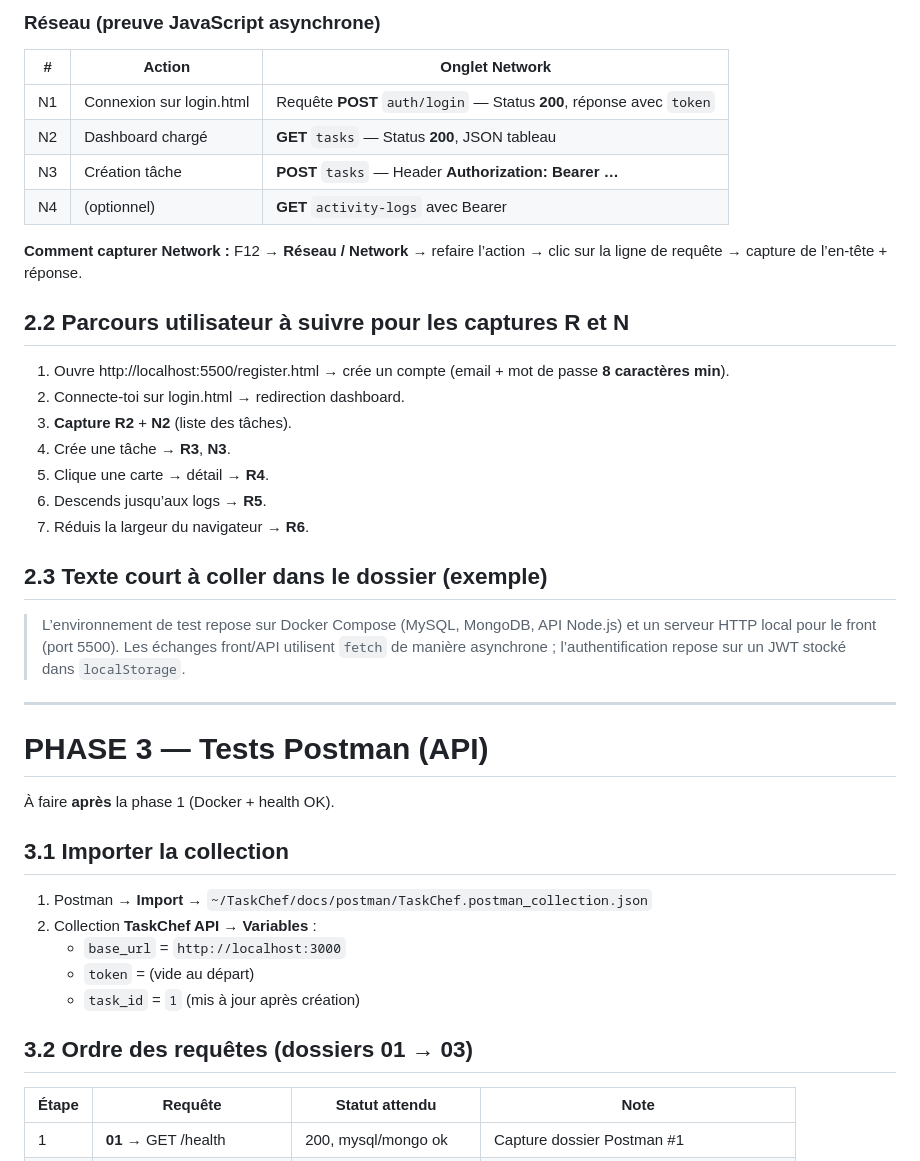
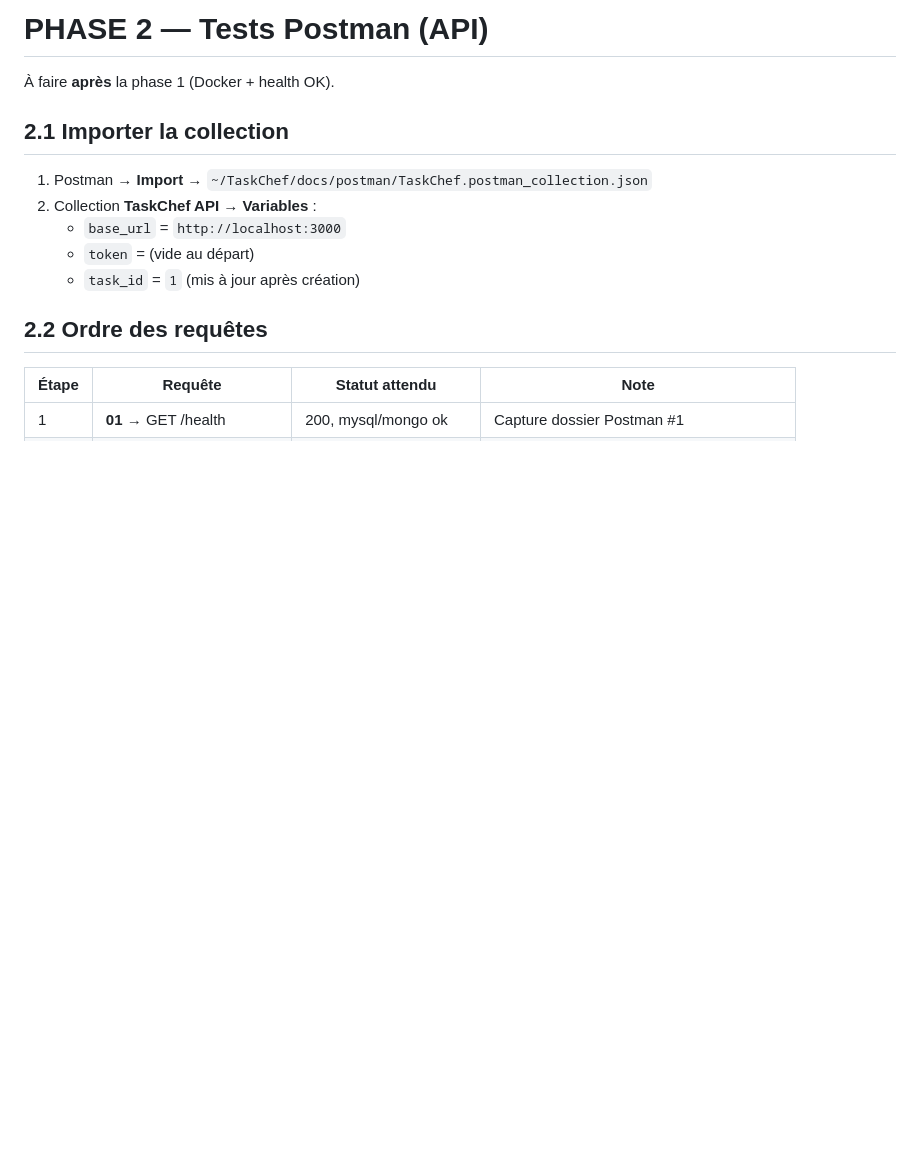
Before and after one commit to Nosheene/TaskChef, a Markdown page: docs/pas-a-pas-complet.md, the part around one of its changes. Drawn GitHub-style; blank space fills up the shorter version.

```diff
--- a/docs/pas-a-pas-complet.md
+++ b/docs/pas-a-pas-complet.md
@@ -124,35 +87,8 @@ Coche au fur et à mesure. Nomme les fichiers clairement (ex. `capture-01-health
-### Réseau (preuve JavaScript asynchrone)
-
-| # | Action | Onglet Network |
-|---|--------|----------------|
-| N1 | Connexion sur login.html | Requête **POST** `auth/login` — Status **200**, réponse avec `token` |
-| N2 | Dashboard chargé | **GET** `tasks` — Status **200**, JSON tableau |
-| N3 | Création tâche | **POST** `tasks` — Header **Authorization: Bearer …** |
-| N4 | (optionnel) | **GET** `activity-logs` avec Bearer |
-
-**Comment capturer Network :** F12 → **Réseau / Network** → refaire l’action → clic sur la ligne de requête → capture de l’en-tête + réponse.
-
-## 2.2 Parcours utilisateur à suivre pour les captures R et N
-
-1. Ouvre http://localhost:5500/register.html → crée un compte (email + mot de passe **8 caractères min**).
-2. Connecte-toi sur login.html → redirection dashboard.
-3. **Capture R2** + **N2** (liste des tâches).
-4. Crée une tâche → **R3**, **N3**.
-5. Clique une carte → détail → **R4**.
-6. Descends jusqu’aux logs → **R5**.
-7. Réduis la largeur du navigateur → **R6**.
-
-## 2.3 Texte court à coller dans le dossier (exemple)
-
-> L’environnement de test repose sur Docker Compose (MySQL, MongoDB, API Node.js) et un serveur HTTP local pour le front (port 5500). Les échanges front/API utilisent `fetch` de manière asynchrone ; l’authentification repose sur un JWT stocké dans `localStorage`.
-
----
-
-# PHASE 3 — Tests Postman (API)
+# PHASE 2 — Tests Postman (API)
 
 À faire **après** la phase 1 (Docker + health OK).
 
-## 3.1 Importer la collection
+## 2.1 Importer la collection
 
 1. Postman → **Import** → `~/TaskChef/docs/postman/TaskChef.postman_collection.json`
 2. Collection **TaskChef API** → **Variables** :
@@ -160,7 +96,7 @@ Coche au fur et à mesure. Nomme les fichiers clairement (ex. `capture-01-health
    - `token` = (vide au départ)
    - `task_id` = `1` (mis à jour après création)
 
-## 3.2 Ordre des requêtes (dossiers 01 → 03)
+## 2.2 Ordre des requêtes
 
 | Étape | Requête | Statut attendu | Note |
 |-------|---------|----------------|------|
```
Also changed, not shown: other parts of docs/pas-a-pas-complet.md (+6 -85 lines).
